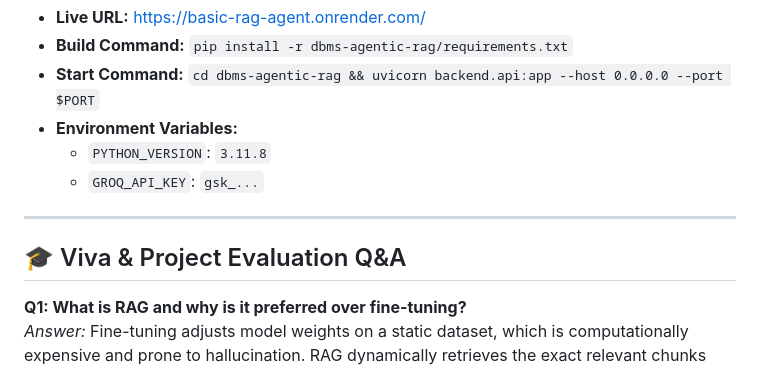
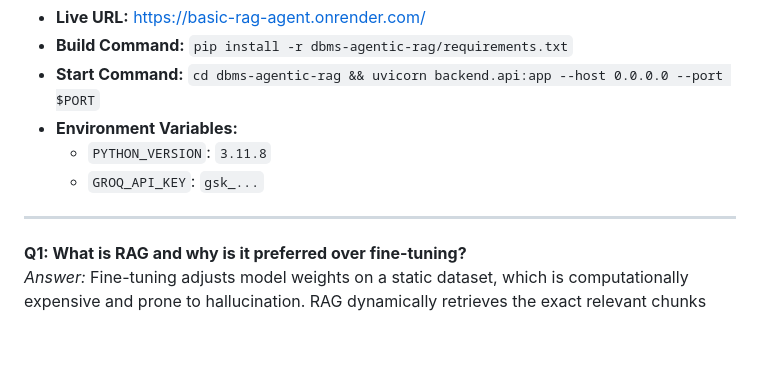
Before and after one commit to karunya-lol/basic-rag-agent, a Markdown page: README.md, the part around one of its changes. Rendered like a GitHub page; blank space fills up the shorter version.

```diff
--- a/README.md
+++ b/README.md
@@ -170,7 +170,7 @@ The project is hosted live on Render:
 
 ---
 
-## 🎓 Viva & Project Evaluation Q&A
+
 
 **Q1: What is RAG and why is it preferred over fine-tuning?**
 *Answer:* Fine-tuning adjusts model weights on a static dataset, which is computationally expensive and prone to hallucination. RAG dynamically retrieves the exact relevant chunks from uploaded documents at query time and injects them into the prompt, guaranteeing 100% factual accuracy and direct source citations.
```
Also changed, not shown: other parts of README.md (+0 -1 lines).
